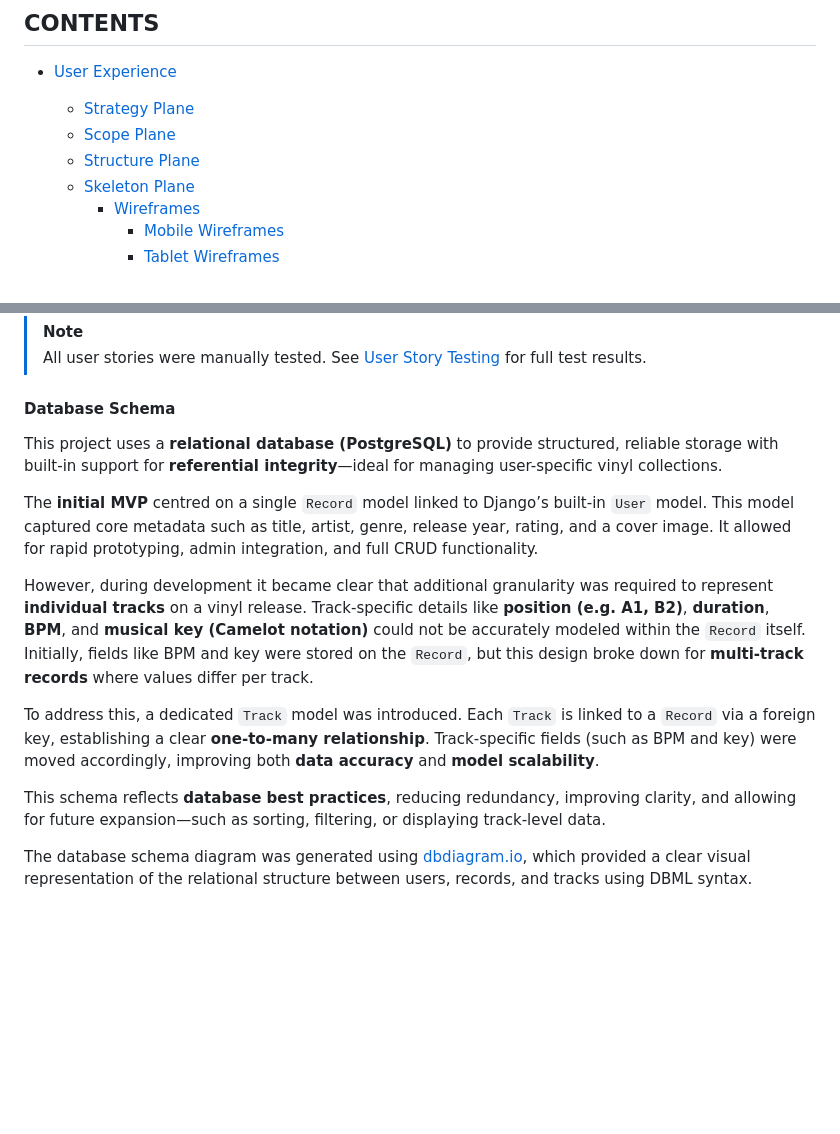
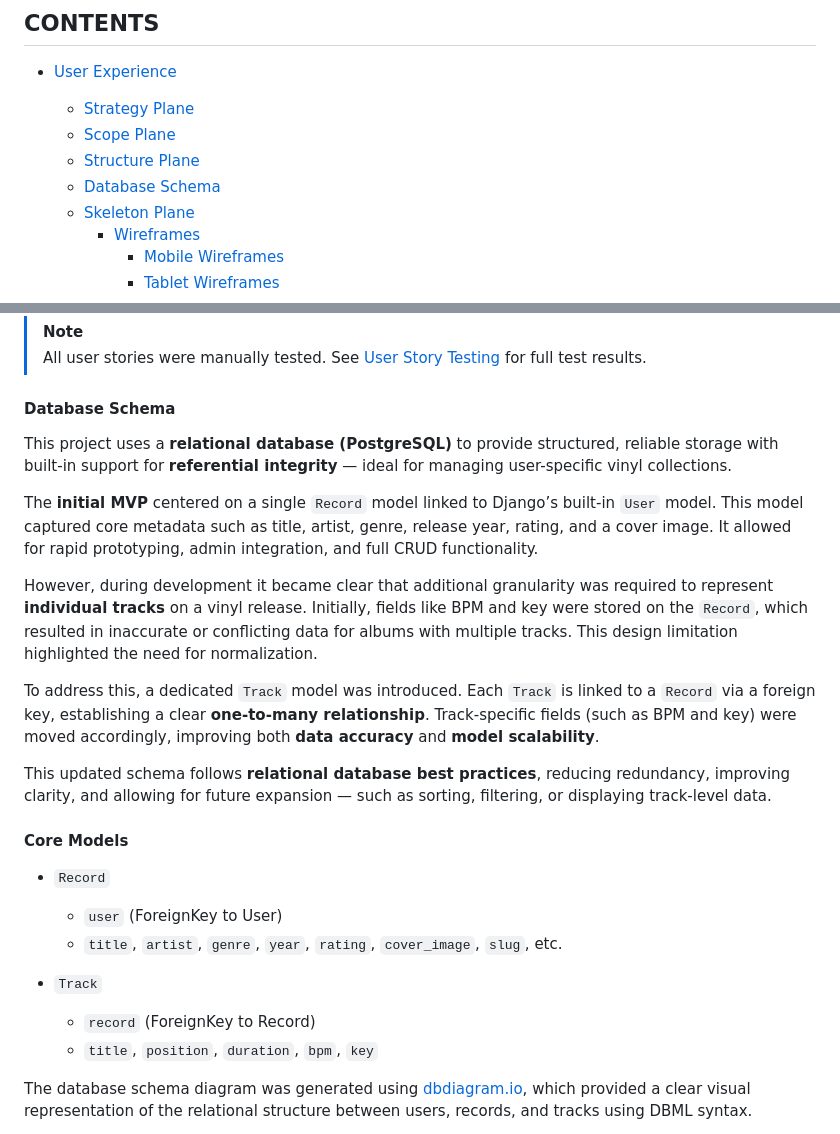
Before and after one commit to sd-powell/portfolio_project_3, a Markdown page: README.md, 2 parts joined by grey strips. Rendered like a GitHub page; blank space fills up the shorter version.

Commit message:
update README: clarify database schema with track model rationale and relational design improvements

```diff
--- a/README.md
+++ b/README.md
@@ -26,6 +26,7 @@ By supporting mindful collecting and visual storytelling, Vinyl Crate helps user
   - [Strategy Plane](#strategy-plane)
   - [Scope Plane](#scope-plane)
   - [Structure Plane](#structure-plane)
+  - [Database Schema](#database-schema)
   - [Skeleton Plane](#skeleton-plane)
       - [Wireframes](#wireframes)
         - [Mobile Wireframes](#mobile-frames)
@@ -194,14 +197,24 @@ User roles are also considered in the planning:
 #### **Database Schema**
 
-This project uses a **relational database (PostgreSQL)** to provide structured, reliable storage with built-in support for **referential integrity**—ideal for managing user-specific vinyl collections.
+This project uses a **relational database (PostgreSQL)** to provide structured, reliable storage with built-in support for **referential integrity** — ideal for managing user-specific vinyl collections.
 
-The **initial MVP** centred on a single `Record` model linked to Django’s built-in `User` model. This model captured core metadata such as title, artist, genre, release year, rating, and a cover image. It allowed for rapid prototyping, admin integration, and full CRUD functionality.
+The **initial MVP** centered on a single `Record` model linked to Django’s built-in `User` model. This model captured core metadata such as title, artist, genre, release year, rating, and a cover image. It allowed for rapid prototyping, admin integration, and full CRUD functionality.
 
-However, during development it became clear that additional granularity was required to represent **individual tracks** on a vinyl release. Track-specific details like **position (e.g. A1, B2)**, **duration**, **BPM**, and **musical key (Camelot notation)** could not be accurately modeled within the `Record` itself. Initially, fields like BPM and key were stored on the `Record`, but this design broke down for **multi-track records** where values differ per track.
+However, during development it became clear that additional granularity was required to represent **individual tracks** on a vinyl release. Initially, fields like BPM and key were stored on the `Record`, which resulted in inaccurate or conflicting data for albums with multiple tracks. This design limitation highlighted the need for normalization.
 
 To address this, a dedicated `Track` model was introduced. Each `Track` is linked to a `Record` via a foreign key, establishing a clear **one-to-many relationship**. Track-specific fields (such as BPM and key) were moved accordingly, improving both **data accuracy** and **model scalability**.
 
-This schema reflects **database best practices**, reducing redundancy, improving clarity, and allowing for future expansion—such as sorting, filtering, or displaying track-level data.
+This updated schema follows **relational database best practices**, reducing redundancy, improving clarity, and allowing for future expansion — such as sorting, filtering, or displaying track-level data.
+
+#### Core Models
+
+- `Record`
+  - `user` (ForeignKey to User)
+  - `title`, `artist`, `genre`, `year`, `rating`, `cover_image`, `slug`, etc.
+
+- `Track`
+  - `record` (ForeignKey to Record)
+  - `title`, `position`, `duration`, `bpm`, `key`
 
 The database schema diagram was generated using [dbdiagram.io](https://dbdiagram.io), which provided a clear visual representation of the relational structure between users, records, and tracks using DBML syntax.
 
```
Also changed, not shown: other parts of README.md (+2 -0 lines).
